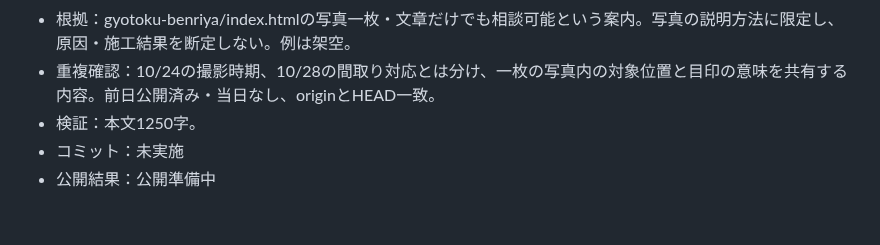
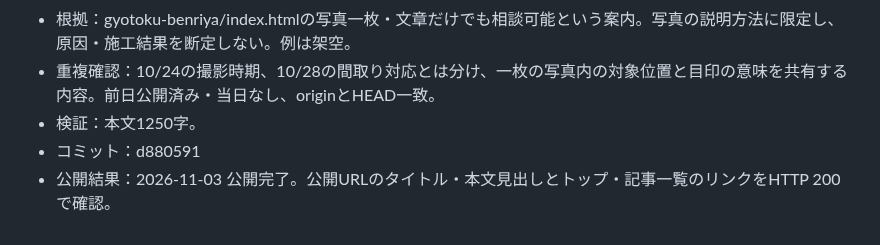
Before and after one commit to nwostar0717-star/takizawa_hp, a Markdown page: docs/daily-article-log.md, the part around the change. Drawn GitHub-style.

Commit message:
Record verified publication for 2026-11-03

```diff
--- a/docs/daily-article-log.md
+++ b/docs/daily-article-log.md
@@ -527,5 +527,5 @@
 - 根拠：gyotoku-benriya/index.htmlの写真一枚・文章だけでも相談可能という案内。写真の説明方法に限定し、原因・施工結果を断定しない。例は架空。
 - 重複確認：10/24の撮影時期、10/28の間取り対応とは分け、一枚の写真内の対象位置と目印の意味を共有する内容。前日公開済み・当日なし、originとHEAD一致。
 - 検証：本文1250字。
-- コミット：未実施
-- 公開結果：公開準備中
+- コミット：d880591
+- 公開結果：2026-11-03 公開完了。公開URLのタイトル・本文見出しとトップ・記事一覧のリンクをHTTP 200で確認。
```
